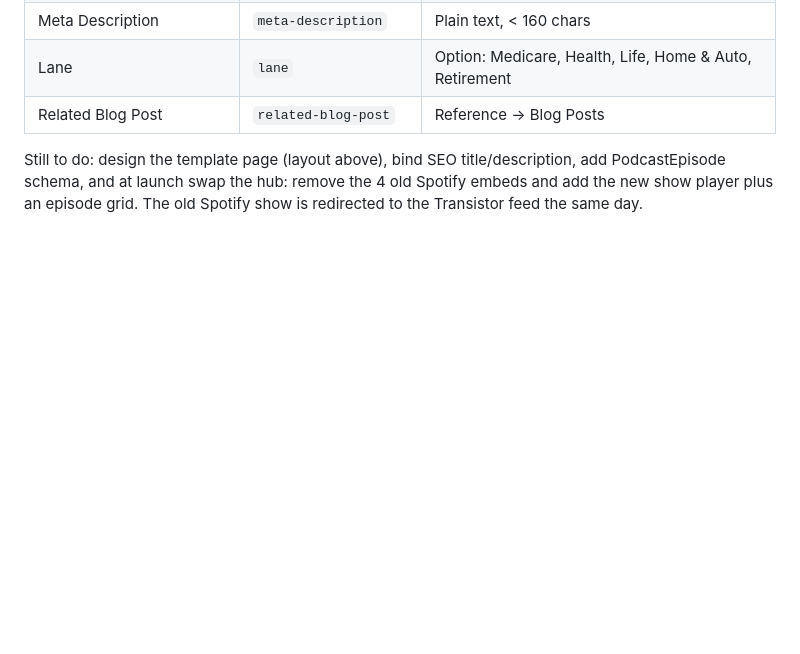
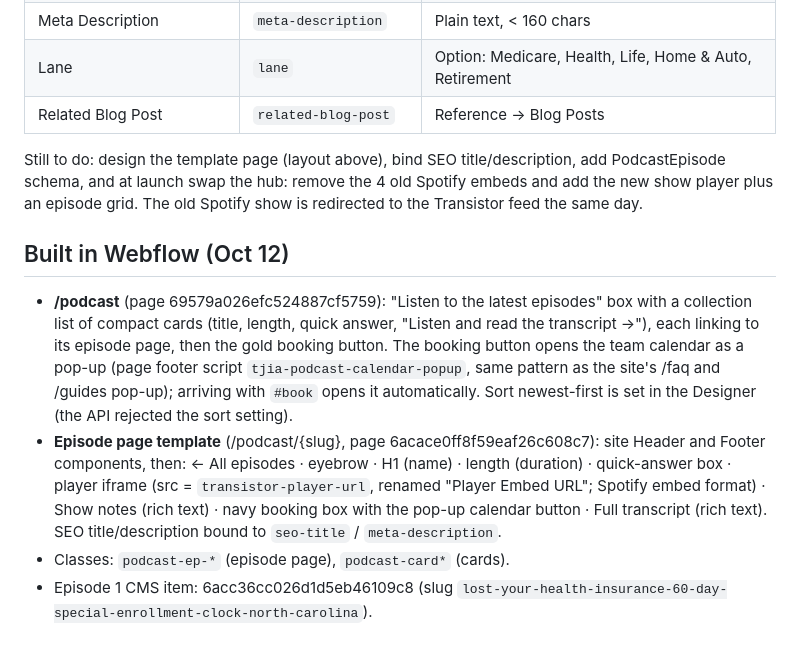
Before and after one commit to AutomateTJIA/smart-coverage-podcast, a Markdown page: references/episode-page-template.md, the part around the change. GitHub-like rendering; blank space fills up the shorter version.

Commit message:
Podcast: AEO-style episode pages + cards on /podcast; pop-up calendar
Co-Authored-By: Claude Opus 5.5 <noreply@anthropic.com>
Claude-Session: https://claude.ai/code/session_013V4QW24snhwLaEpdqEFU45

```diff
--- a/references/episode-page-template.md
+++ b/references/episode-page-template.md
@@ -97,3 +97,17 @@ n8n fills one item per approved episode. Field slugs:
 Still to do: design the template page (layout above), bind SEO title/description, add PodcastEpisode
 schema, and at launch swap the hub: remove the 4 old Spotify embeds and add the new show player plus
 an episode grid. The old Spotify show is redirected to the Transistor feed the same day.
+
+## Built in Webflow (Oct 12)
+
+- **/podcast** (page 69579a026efc524887cf5759): "Listen to the latest episodes" box with a collection list of compact cards
+  (title, length, quick answer, "Listen and read the transcript →"), each linking to its episode page, then the
+  gold booking button. The booking button opens the team calendar as a pop-up (page footer script
+  `tjia-podcast-calendar-popup`, same pattern as the site's /faq and /guides pop-up); arriving with `#book` opens it automatically.
+  Sort newest-first is set in the Designer (the API rejected the sort setting).
+- **Episode page template** (/podcast/{slug}, page 6acace0ff8f59eaf26c608c7): site Header and Footer components,
+  then: ← All episodes · eyebrow · H1 (name) · length (duration) · quick-answer box · player iframe (src =
+  `transistor-player-url`, renamed "Player Embed URL"; Spotify embed format) · Show notes (rich text) · navy booking box with
+  the pop-up calendar button · Full transcript (rich text). SEO title/description bound to `seo-title` / `meta-description`.
+- Classes: `podcast-ep-*` (episode page), `podcast-card*` (cards).
+- Episode 1 CMS item: 6acc36cc026d1d5eb46109c8 (slug `lost-your-health-insurance-60-day-special-enrollment-clock-north-carolina`).
```
